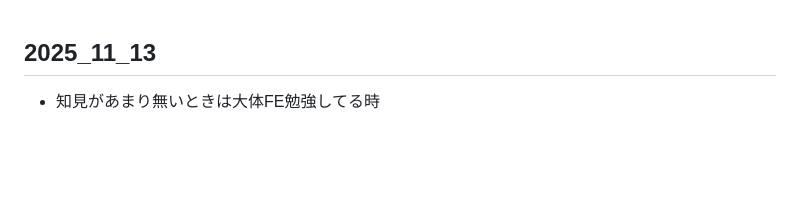
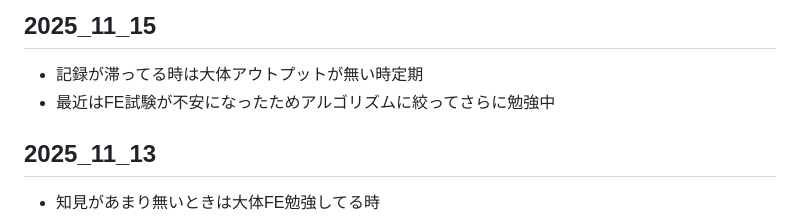
Before and after one commit to kouta-wolf/til, a Markdown page: memo/Learned.md, the part around the change. GitHub-like rendering; blank space fills up the shorter version.

Commit message:
今日の分を先に記載

```diff
--- a/memo/Learned.md
+++ b/memo/Learned.md
@@ -1,3 +1,7 @@
+## 2025_11_15
+- 記録が滞ってる時は大体アウトプットが無い時定期
+- 最近はFE試験が不安になったためアルゴリズムに絞ってさらに勉強中
+
 ## 2025_11_13
 - 知見があまり無いときは大体FE勉強してる時
 - そろそろ試験日が近づいてきたけど科目Aはさておき科目Bの自信が結構無い
```
